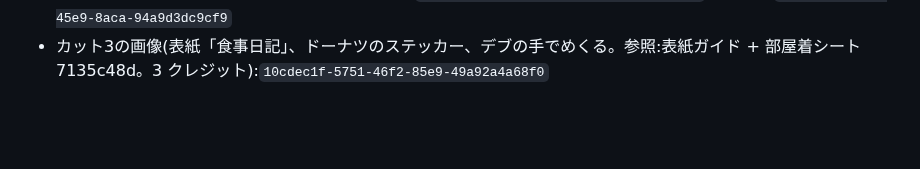
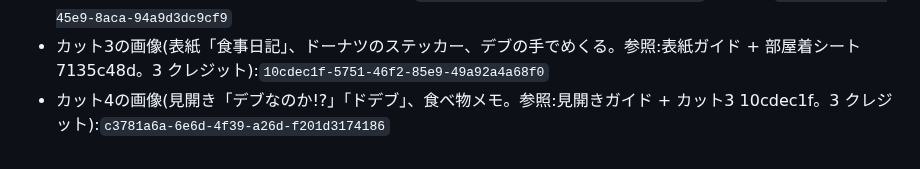
Before and after one commit to jaruj7434-wq/-, a Markdown page: prompts/kiminona-parody/cut12-discovery.md, the part around the change. GitHub-like rendering; blank space fills up the shorter version.

Commit message:
cut12: カット4の画像を記録
Co-Authored-By: Claude Opus 5.5 <noreply@anthropic.com>
Claude-Session: https://claude.ai/code/session_016kBWZKsyqjCAKE5ammfRW8

```diff
--- a/prompts/kiminona-parody/cut12-discovery.md
+++ b/prompts/kiminona-parody/cut12-discovery.md
@@ -84,3 +84,4 @@
 - ガイド画像:`assets/source/kiminona/cut12-3-notebook-cover-guide.png`、`cut12-4-notebook-page-guide.png`(git 管理外)
 - ガイドのアップロード(ハッシュで照合済み):表紙 `b66dc78a-d776-411b-9397-0821de148c9d` / 見開き `255669dd-a18c-45e9-8aca-94a9d3dc9cf9`
 - カット3の画像(表紙「食事日記」、ドーナツのステッカー、デブの手でめくる。参照:表紙ガイド + 部屋着シート 7135c48d。3 クレジット):`10cdec1f-5751-46f2-85e9-49a92a4a68f0`
+- カット4の画像(見開き「デブなのか!?」「ドデブ」、食べ物メモ。参照:見開きガイド + カット3 10cdec1f。3 クレジット):`c3781a6a-6e6d-4f39-a26d-f201d3174186`
```
